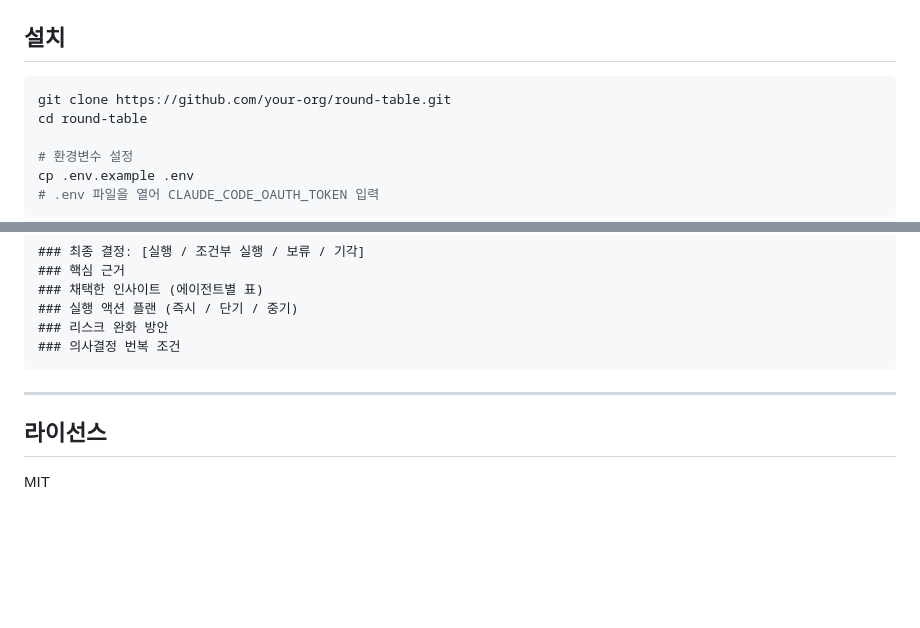
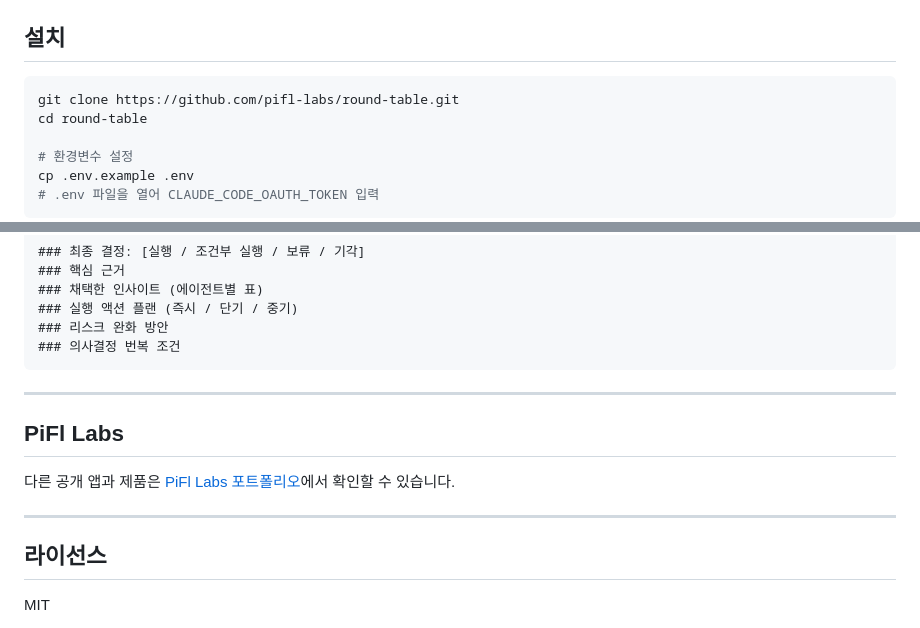
Before and after one commit to pifl-labs/round-table, a Markdown page: README.md, 2 parts joined by grey strips. GitHub-like rendering; blank space fills up the shorter version.

Commit message:
docs: 설치 주소와 회사 포트폴리오 진입 보완 (#12)
README 한 파일의 실제 clone URL 및 회사 포트폴리오 연결만 보완. 코드·SDK·CI·권한·보안 설정 변경 없음.

````diff
--- a/README.md
+++ b/README.md
@@ -29,7 +29,7 @@ Round N: (반복)
 ## 설치
 
 ```bash
-git clone https://github.com/your-org/round-table.git
+git clone https://github.com/pifl-labs/round-table.git
 cd round-table
 
 # 환경변수 설정
@@ -158,6 +158,12 @@ round-table/
 
 ---
 
+## PiFl Labs
+
+다른 공개 앱과 제품은 [PiFl Labs 포트폴리오](https://pifl-labs.com/)에서 확인할 수 있습니다.
+
+---
+
 ## 라이선스
 
 MIT
````
